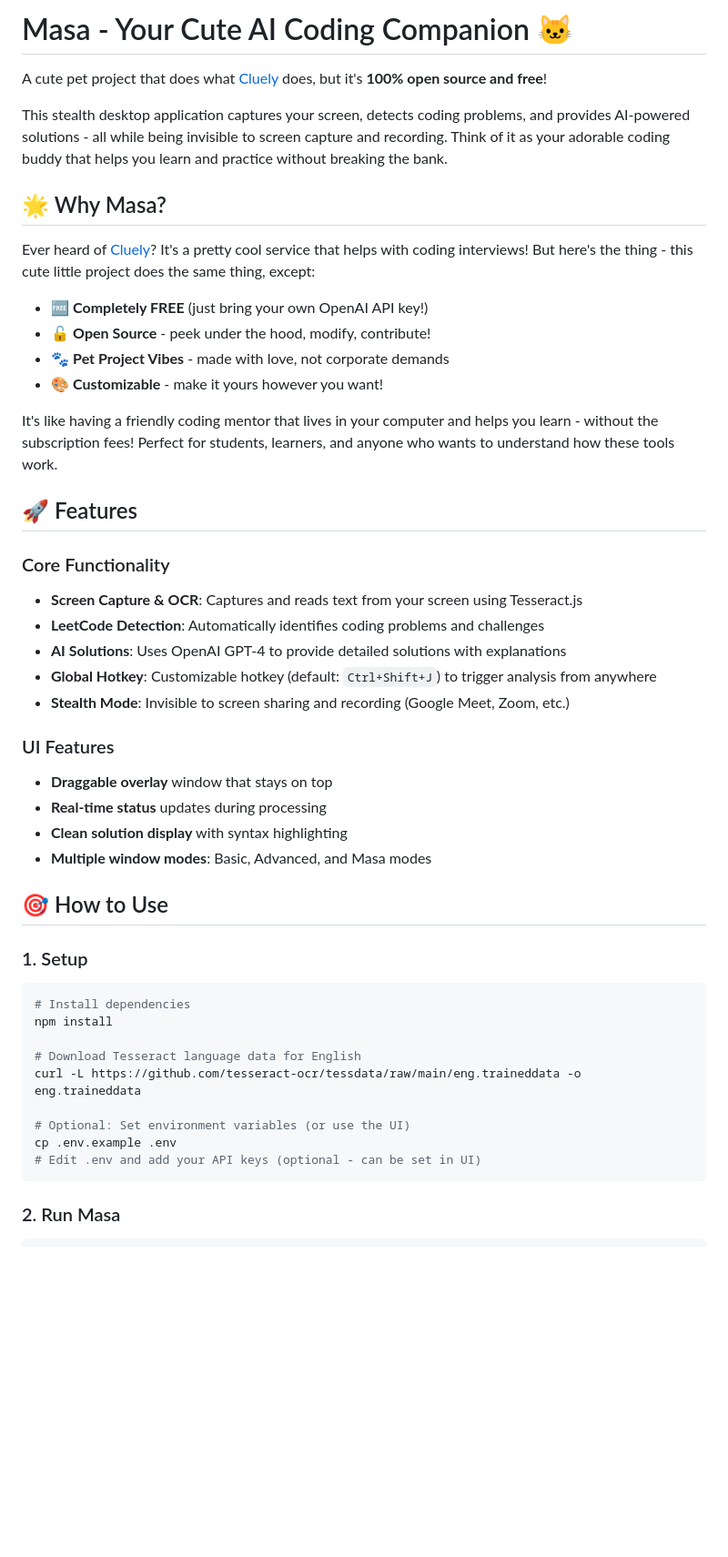
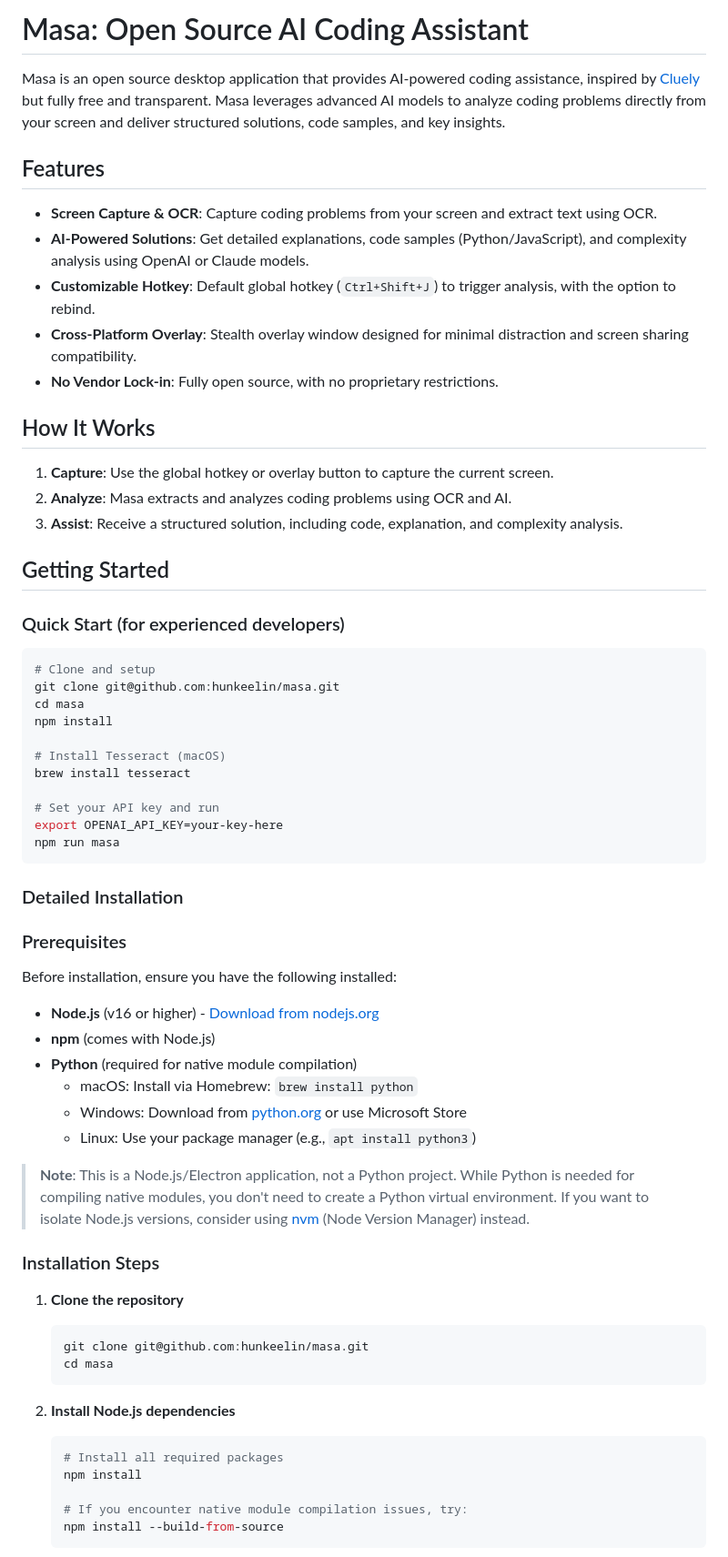
Before and after one commit to hunkeelin/masa, a Markdown page: README.md, the part around one of its changes. Shown at 91% size. Drawn GitHub-style; blank space fills up the shorter version.

````diff
--- a/README.md
+++ b/README.md
@@ -1,48 +1,68 @@
-# Masa - Your Cute AI Coding Companion 🐱
+# Masa: Open Source AI Coding Assistant
 
-A cute pet project that does what [Cluely](https://cluely.com/) does, but it's **100% open source and free**!
+Masa is an open source desktop application that provides AI-powered coding assistance, inspired by [Cluely](https://cluely.com/) but fully free and transparent. Masa leverages advanced AI models to analyze coding problems directly from your screen and deliver structured solutions, code samples, and key insights.
 
-This stealth desktop application captures your screen, detects coding problems, and provides AI-powered solutions - all while being invisible to screen capture and recording. Think of it as your adorable coding buddy that helps you learn and practice without breaking the bank.
+## Features
 
-## 🌟 Why Masa?
+- **Screen Capture & OCR**: Capture coding problems from your screen and extract text using OCR.
+- **AI-Powered Solutions**: Get detailed explanations, code samples (Python/JavaScript), and complexity analysis using OpenAI or Claude models.
+- **Customizable Hotkey**: Default global hotkey (`Ctrl+Shift+J`) to trigger analysis, with the option to rebind.
+- **Cross-Platform Overlay**: Stealth overlay window designed for minimal distraction and screen sharing compatibility.
+- **No Vendor Lock-in**: Fully open source, with no proprietary restrictions.
 
-Ever heard of [Cluely](https://cluely.com/)? It's a pretty cool service that helps with coding interviews! But here's the thing - this cute little project does the same thing, except:
+## How It Works
 
-- 🆓 **Completely FREE** (just bring your own OpenAI API key!)
-- 🔓 **Open Source** - peek under the hood, modify, contribute!
-- 🐾 **Pet Project Vibes** - made with love, not corporate demands
-- 🎨 **Customizable** - make it yours however you want!
+1. **Capture**: Use the global hotkey or overlay button to capture the current screen.
+2. **Analyze**: Masa extracts and analyzes coding problems using OCR and AI.
+3. **Assist**: Receive a structured solution, including code, explanation, and complexity analysis.
 
-It's like having a friendly coding mentor that lives in your computer and helps you learn - without the subscription fees! Perfect for students, learners, and anyone who wants to understand how these tools work.
+## Getting Started
 
-## 🚀 Features
+### Quick Start (for experienced developers)
 
-### Core Functionality
-- **Screen Capture & OCR**: Captures and reads text from your screen using Tesseract.js
-- **LeetCode Detection**: Automatically identifies coding problems and challenges
-- **AI Solutions**: Uses OpenAI GPT-4 to provide detailed solutions with explanations
-- **Global Hotkey**: Customizable hotkey (default: `Ctrl+Shift+J`) to trigger analysis from anywhere
-- **Stealth Mode**: Invisible to screen sharing and recording (Google Meet, Zoom, etc.)
-
-### UI Features
-- **Draggable overlay** window that stays on top
-- **Real-time status** updates during processing
-- **Clean solution display** with syntax highlighting
-- **Multiple window modes**: Basic, Advanced, and Masa modes
-
-## 🎯 How to Use
-
-### 1. Setup
 ```bash
-# Install dependencies
+# Clone and setup
+git clone git@github.com:hunkeelin/masa.git
+cd masa
 npm install
 
-# Download Tesseract language data for English
-curl -L https://github.com/tesseract-ocr/tessdata/raw/main/eng.traineddata -o eng.traineddata
+# Install Tesseract (macOS)
+brew install tesseract
 
-# Optional: Set environment variables (or use the UI)
-cp .env.example .env
-# Edit .env and add your API keys (optional - can be set in UI)
+# Set your API key and run
+export OPENAI_API_KEY=your-key-here
+npm run masa
 ```
 
-### 2. Run Masa
+### Detailed Installation
+
+### Prerequisites
+
+Before installation, ensure you have the following installed:
+
+- **Node.js** (v16 or higher) - [Download from nodejs.org](https://nodejs.org/)
+- **npm** (comes with Node.js)
+- **Python** (required for native module compilation)
+  - macOS: Install via Homebrew: `brew install python`
+  - Windows: Download from [python.org](https://python.org/) or use Microsoft Store
+  - Linux: Use your package manager (e.g., `apt install python3`)
+
+> **Note**: This is a Node.js/Electron application, not a Python project. While Python is needed for compiling native modules, you don't need to create a Python virtual environment. If you want to isolate Node.js versions, consider using [nvm](https://github.com/nvm-sh/nvm) (Node Version Manager) instead.
+
+### Installation Steps
+
+1. **Clone the repository**
+   ```bash
+   git clone git@github.com:hunkeelin/masa.git
+   cd masa
+   ```
+
+2. **Install Node.js dependencies**
+   ```bash
+   # Install all required packages
+   npm install
+
+   # If you encounter native module compilation issues, try:
+   npm install --build-from-source
+   ```
+
````
Also changed, not shown: other parts of README.md (+125 -114 lines).
